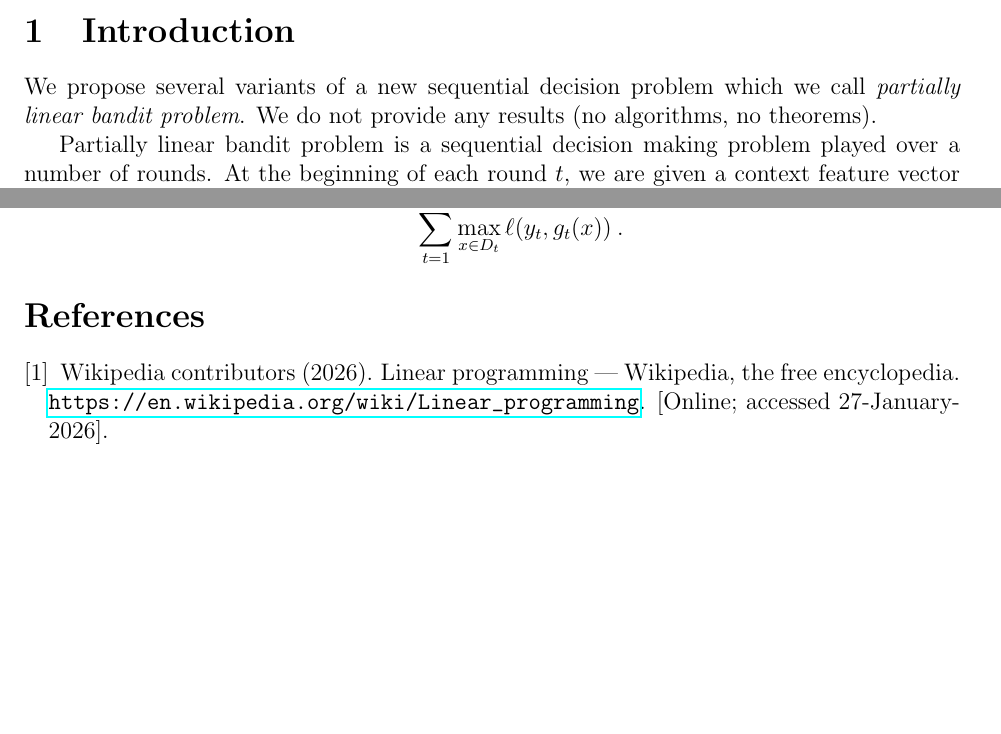
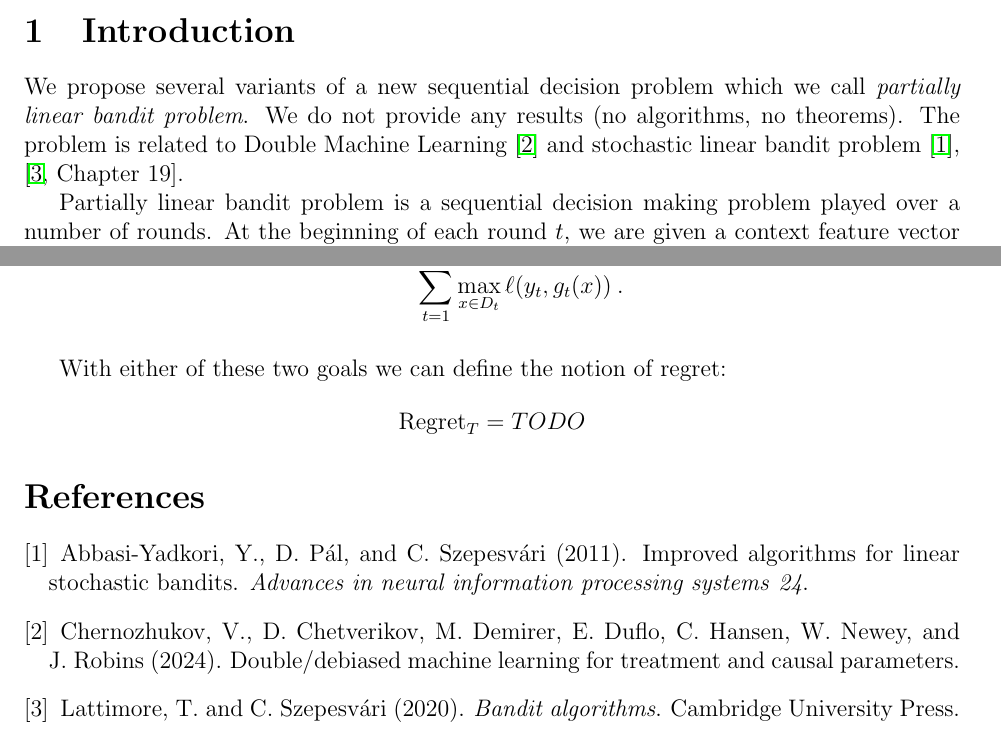
Before and after one commit to DavidPal/partially-linear-bandits, a LaTeX document (main.tex, which reads bibliography.bib): two parts of pages 1 and 3 of 3, joined at a grey line, cut so that both start at the same text, the shorter picture padded with empty space. Compiled offline with pdfLaTeX.

Commit message:
Add bibliography. Start definition of regret.

```diff
--- a/bibliography.bib
+++ b/bibliography.bib
@@ -1,6 +1 @@
-@misc{wikipedia:linear-program,
-    author = {{Wikipedia contributors}},
-    title = {Linear programming --- {Wikipedia}{,} The Free Encyclopedia},
-    year = {2026},
-    howpublished = {\url{https://en.wikipedia.org/wiki/Linear\_programming}},
-    note = {[Online; accessed 27-January-2026]},
+@misc{Chernozhukov-Chetverikov-Demirer-Duflo-Hansen-Newey-Robins-2024,
--- a/main.tex
+++ b/main.tex
@@ -12,6 +12,7 @@
 \DeclareMathOperator*{\subjectto}{subject\ to}
 \DeclareMathOperator*{\argmax}{argmax}
 \DeclareMathOperator*{\argmin}{argmin}
+\DeclareMathOperator{\Regret}{Regret}
 
 \newtheorem{lemma}{Lemma}
 \newtheorem{theorem}[lemma]{Theorem}
@@ -37,7 +38,10 @@
 
 We propose several variants of a new sequential decision problem which we call
 \emph{partially linear bandit problem}. We do not provide any results (no
-algorithms, no theorems).
+algorithms, no theorems). The problem is related to Double Machine
+Learning~\cite{Chernozhukov-Chetverikov-Demirer-Duflo-Hansen-Newey-Robins-2024}
+and stochastic linear bandit problem~\cite{Abbasi-Yadkori-Pal-Szepesvari-2011},
+\cite[Chapter 19]{Lattimore-Szepesvari-2020}.
 
 Partially linear bandit problem is a sequential decision making problem played
 over a number of rounds. At the beginning of each round $t$, we are given a
@@ -145,7 +149,11 @@ $$
 $$
 \end{enumerate}
 
-\nocite{*}
+With either of these two goals we can define the notion of regret:
+$$
+\Regret_T = TODO
+$$
+
 \bibliography{bibliography}
 \bibliographystyle{chicago}
 
```
Also changed, not shown: bibliography.bib (22 more changed lines).
